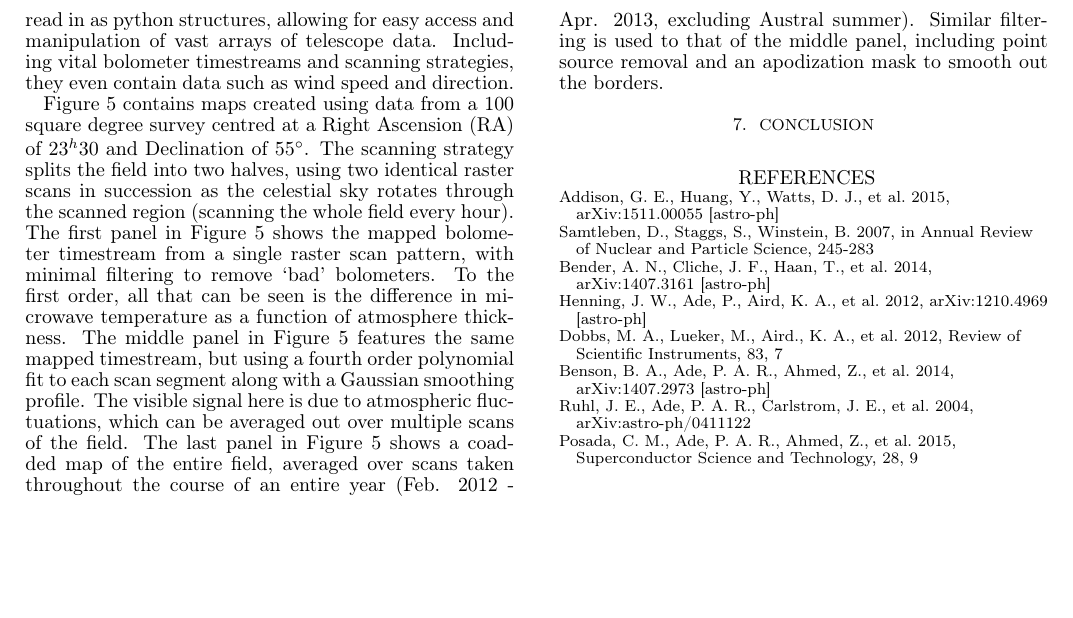
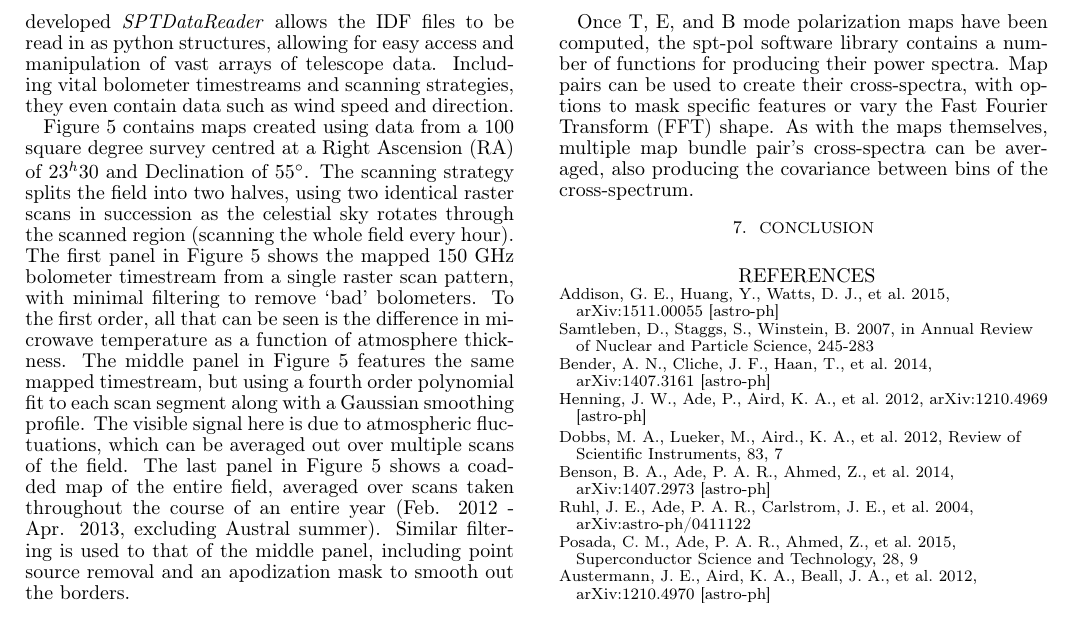
Before and after one commit to mattryoung/AST1501_report, a LaTeX document (AST1501_final_report.tex): part of page 6 of 6, cut at the place of the change, the shorter picture padded with empty space. Compiled offline with pdfLaTeX.

Commit message:
Conclusion timeeeee

```diff
--- a/AST1501_final_report.tex
+++ b/AST1501_final_report.tex
@@ -206,9 +206,9 @@ The \textsc{spt-pol} survey was the polarization-sensitive survey by the SPT, lo
 
 The raw telescope data is stored across multiple Hierarchical Data Format (HDF) databases, with each corresponding to a block of observation time.  Specific scans can be extracted from these databases, and stored as a minimally processed intermediate data file (IDF).  The developed \textit{SPTDataReader} allows the IDF files to be read in as python structures, allowing for easy access and manipulation of vast arrays of telescope data.  Including vital bolometer timestreams and scanning strategies, they even contain data such as wind speed and direction.
 
-Figure~\ref{map} contains maps created using data from a 100 square degree survey centred at a Right Ascension (RA) of 23$^h$30 and Declination of 55$^{\circ}$.  The scanning strategy splits the field into two halves, using two identical raster scans in succession as the celestial sky rotates through the scanned region (scanning the whole field every hour).  The first panel in Figure~\ref{map} shows the mapped bolometer timestream from a single raster scan pattern, with minimal filtering to remove `bad' bolometers.  To the first order, all that can be seen is the difference in microwave temperature as a function of atmosphere thickness.  The middle panel in Figure~\ref{map} features the same mapped timestream, but using a fourth order polynomial fit to each scan segment along with a Gaussian smoothing profile.  The visible signal here is due to atmospheric fluctuations, which can be averaged out over multiple scans of the field.  The last panel in Figure~\ref{map} shows a coadded map of the entire field, averaged over scans taken throughout the course of an entire year (Feb. 2012 - Apr. 2013, excluding Austral summer).  Similar filtering is used to that of the middle panel, including point source removal and an apodization mask to smooth out the borders.
+Figure~\ref{map} contains maps created using data from a 100 square degree survey centred at a Right Ascension (RA) of 23$^h$30 and Declination of 55$^{\circ}$.  The scanning strategy splits the field into two halves, using two identical raster scans in succession as the celestial sky rotates through the scanned region (scanning the whole field every hour).  The first panel in Figure~\ref{map} shows the mapped 150~GHz bolometer timestream from a single raster scan pattern, with minimal filtering to remove `bad' bolometers.  To the first order, all that can be seen is the difference in microwave temperature as a function of atmosphere thickness.  The middle panel in Figure~\ref{map} features the same mapped timestream, but using a fourth order polynomial fit to each scan segment along with a Gaussian smoothing profile.  The visible signal here is due to atmospheric fluctuations, which can be averaged out over multiple scans of the field.  The last panel in Figure~\ref{map} shows a coadded map of the entire field, averaged over scans taken throughout the course of an entire year (Feb. 2012 - Apr. 2013, excluding Austral summer).  Similar filtering is used to that of the middle panel, including point source removal and an apodization mask to smooth out the borders.
 
-
+Once T, E, and B mode polarization maps have been  computed, the {spt-pol} software library contains a number of functions for producing their power spectra.  Map pairs can be used to create their cross-spectra, with options to mask specific features or vary the Fast Fourier Transform (FFT) shape.  As with the maps themselves, multiple map bundle pair's cross-spectra can be averaged, also producing the covariance between bins of the cross-spectrum.
 
 \section{Conclusion}
 
@@ -238,6 +238,9 @@ Ruhl, J. E., Ade, P. A. R., Carlstrom, J. E., et al. 2004, {arXiv:astro-ph/04111
 \bibitem[Posada et al.(2015)]{posada_fabrication_2015}
 Posada, C. M., Ade, P. A. R., Ahmed, Z., et al. 2015, Superconductor Science and Technology, 28, 9
 
+\bibitem[Austermann et al.(2012)]{sptpol_2012}
+Austermann, J. E., Aird, K. A., Beall, J. A., et al. 2012, {arXiv:1210.4970 [astro-ph]}
+
 \end{thebibliography}
 
 \end{document}
```
Also changed, not shown: AST1501_final_report.pdf, AST1501_final_report.tex (2 more changed lines), 3 other files.
